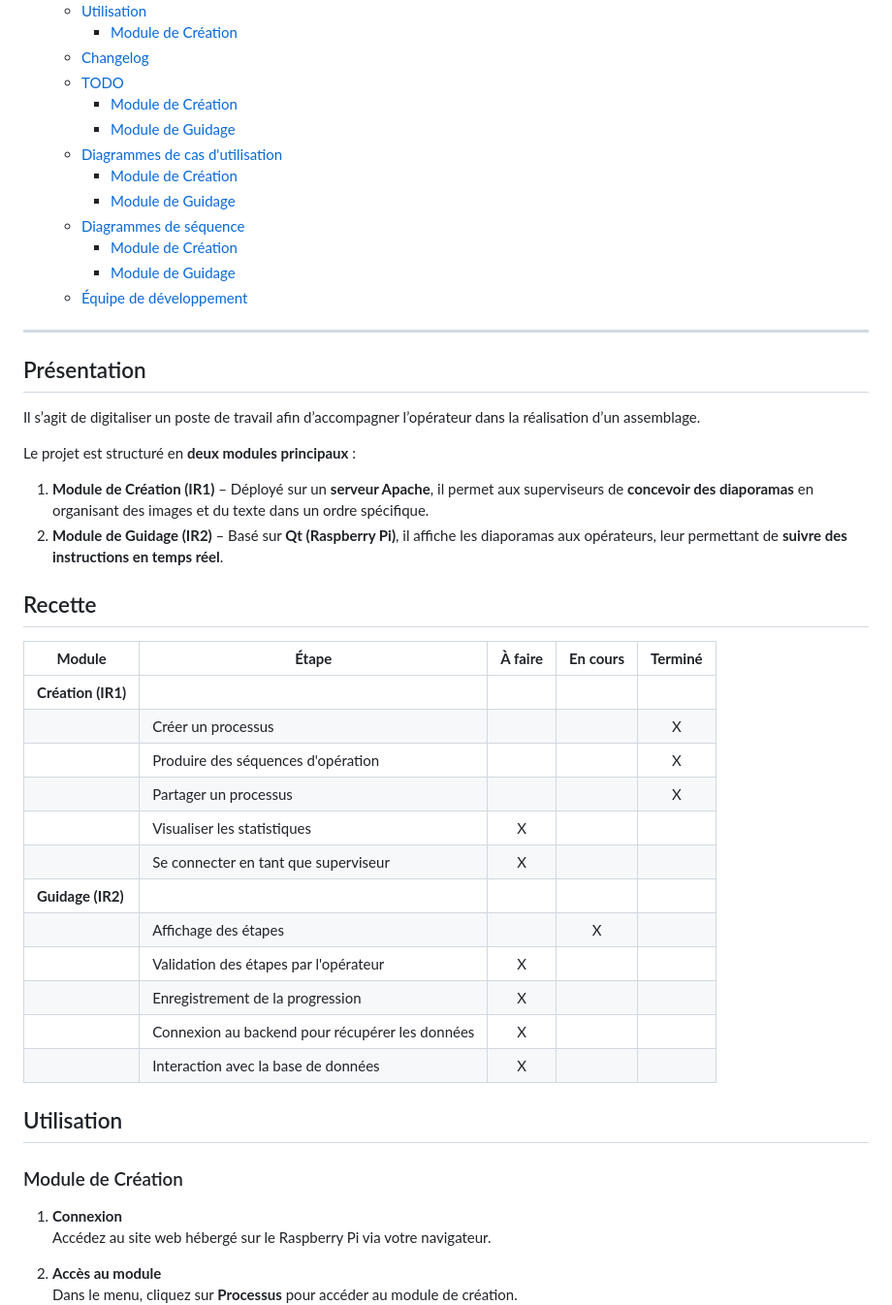
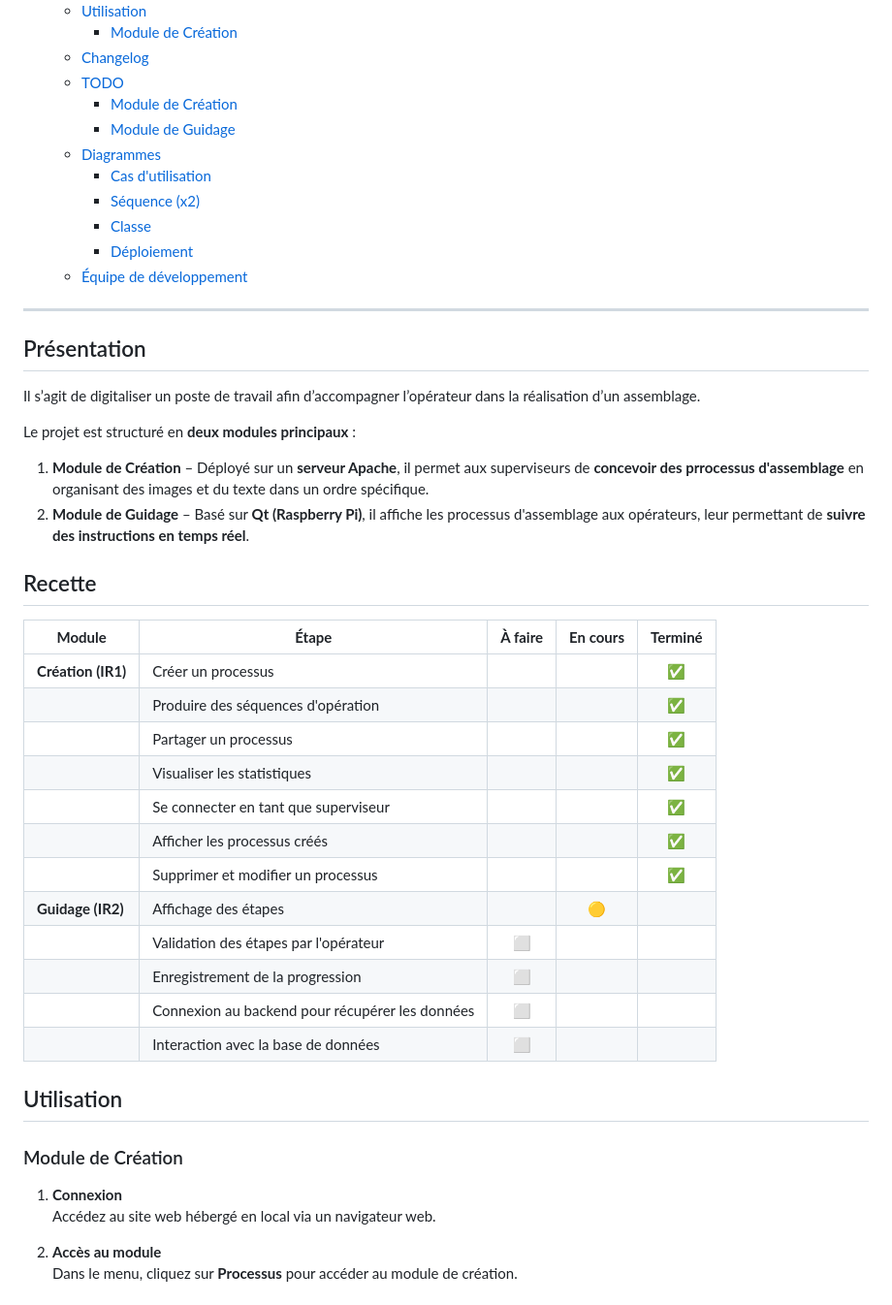
Before and after one commit to bts-lasalle-avignon-projets/ergonomic-workstation-2025, a Markdown page: README.md, the part around one of its changes. Shown at 97% size. Rendered like a GitHub page.

Commit message:
Update README.md module de creation

```diff
--- a/README.md
+++ b/README.md
@@ -9,12 +9,11 @@
   - [TODO](#todo)
     - [Module de Création](#module-de-création)
     - [Module de Guidage](#module-de-guidage)
-  - [Diagrammes de cas d'utilisation](#diagrammes-de-cas-dutilisation)
-    - [Module de Création](#module-de-création-2)
-    - [Module de Guidage](#module-de-guidage-1)
-  - [Diagrammes de séquence](#diagrammes-de-séquence)
-    - [Module de Création](#module-de-création-3)
-    - [Module de Guidage](#module-de-guidage-2)
+  - [Diagrammes](#diagrammes)
+    - [Cas d'utilisation](#cas-dutilisation)
+    - [Séquence (x2)](#séquence-x2)
+    - [Classe](#classe)
+    - [Déploiement](#déploiement)
   - [Équipe de développement](#équipe-de-développement)
 
 ---
@@ -25,31 +24,31 @@ Il s’agit de digitaliser un poste de travail afin d’accompagner l’opérate
 
 Le projet est structuré en **deux modules principaux** :
 
-1. **Module de Création (IR1)** – Déployé sur un **serveur Apache**, il permet aux superviseurs de **concevoir des diaporamas** en organisant des images et du texte dans un ordre spécifique.
-2. **Module de Guidage (IR2)** – Basé sur **Qt (Raspberry Pi)**, il affiche les diaporamas aux opérateurs, leur permettant de **suivre des instructions en temps réel**.
+1. **Module de Création** – Déployé sur un **serveur Apache**, il permet aux superviseurs de **concevoir des prrocessus d'assemblage** en organisant des images et du texte dans un ordre spécifique.
+2. **Module de Guidage** – Basé sur **Qt (Raspberry Pi)**, il affiche les processus d'assemblage aux opérateurs, leur permettant de **suivre des instructions en temps réel**.
 
 ## Recette
 
 | **Module**         | **Étape**                                       | **À faire** | **En cours** | **Terminé** |
 | ------------------ | ----------------------------------------------- | :-----------: | :------------: | :-----------: |
-| **Création (IR1)** |                                                 |             |              |             |
-|                    | Créer un processus                              |             |              | X           |
-|                    | Produire des séquences d'opération              |             |              | X           |
-|                    | Partager un processus                           |             |              | X           |
-|                    | Visualiser les statistiques                     | X           |              |             |
-|                    | Se connecter en tant que superviseur            | X           |              |             |
-| **Guidage (IR2)**  |                                                 |             |              |             |
-|                    | Affichage des étapes                            |             | X            |             |
-|                    | Validation des étapes par l'opérateur           | X           |              |             |
-|                    | Enregistrement de la progression                | X           |              |             |
-|                    | Connexion au backend pour récupérer les données | X           |              |             |
-|                    | Interaction avec la base de données             | X           |              |             |
+| **Création (IR1)** | Créer un processus                              |             |              | ✅           |
+|                    | Produire des séquences d'opération              |             |              | ✅           |
+|                    | Partager un processus                           |             |              | ✅           |
+|                    | Visualiser les statistiques                     |             |              | ✅           |
+|                    | Se connecter en tant que superviseur            |             |              | ✅           |
+|                    | Afficher les processus créés                    |             |              | ✅           |
+|                    | Supprimer et modifier un processus              |             |              | ✅           |
+| **Guidage (IR2)**  | Affichage des étapes                            |             |      🟡       |             |
+|                    | Validation des étapes par l'opérateur           |      ⬜      |              |             |
+|                    | Enregistrement de la progression                |      ⬜      |              |             |
+|                    | Connexion au backend pour récupérer les données |      ⬜      |              |             |
+|                    | Interaction avec la base de données             |      ⬜      |              |             |
 
 ## Utilisation
 ### Module de Création
 
 1. **Connexion**
-   Accédez au site web hébergé sur le Raspberry Pi via votre navigateur.
+   Accédez au site web hébergé en local via un navigateur web.
 
 2. **Accès au module**
    Dans le menu, cliquez sur **Processus** pour accéder au module de création.
```
Also changed, not shown: other parts of README.md (+38 -21 lines).
